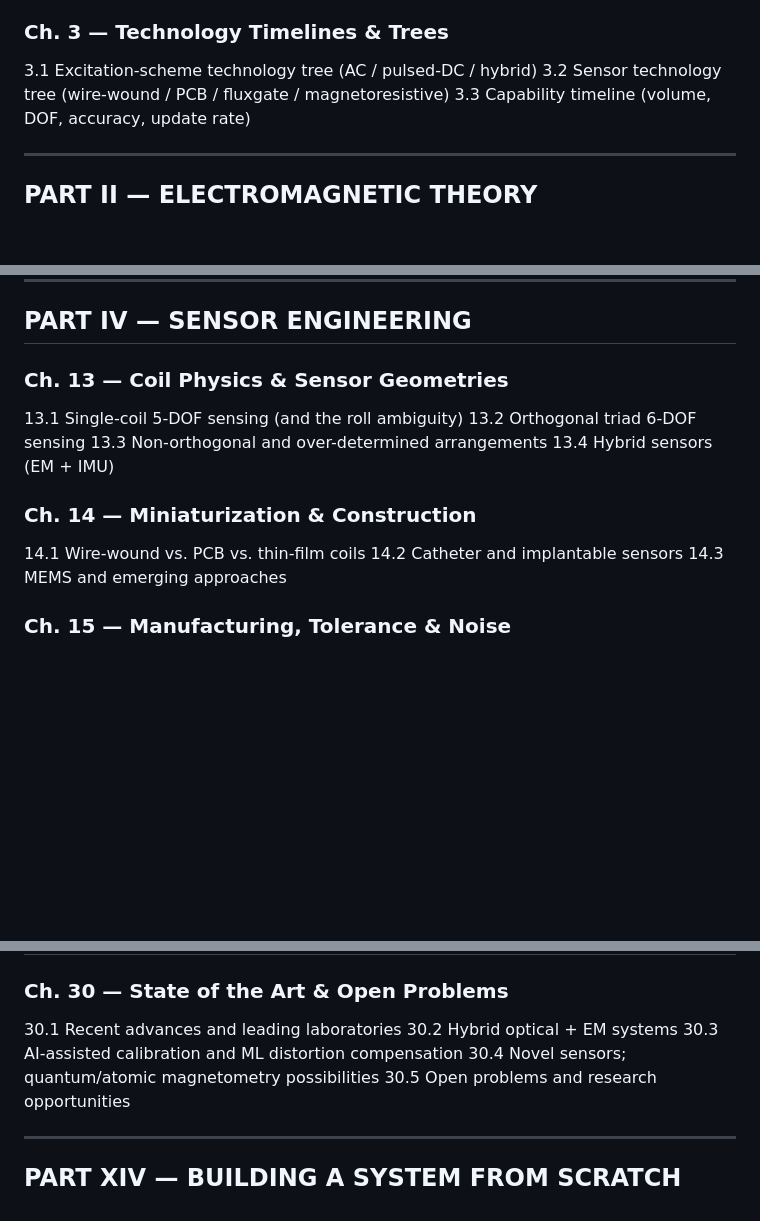
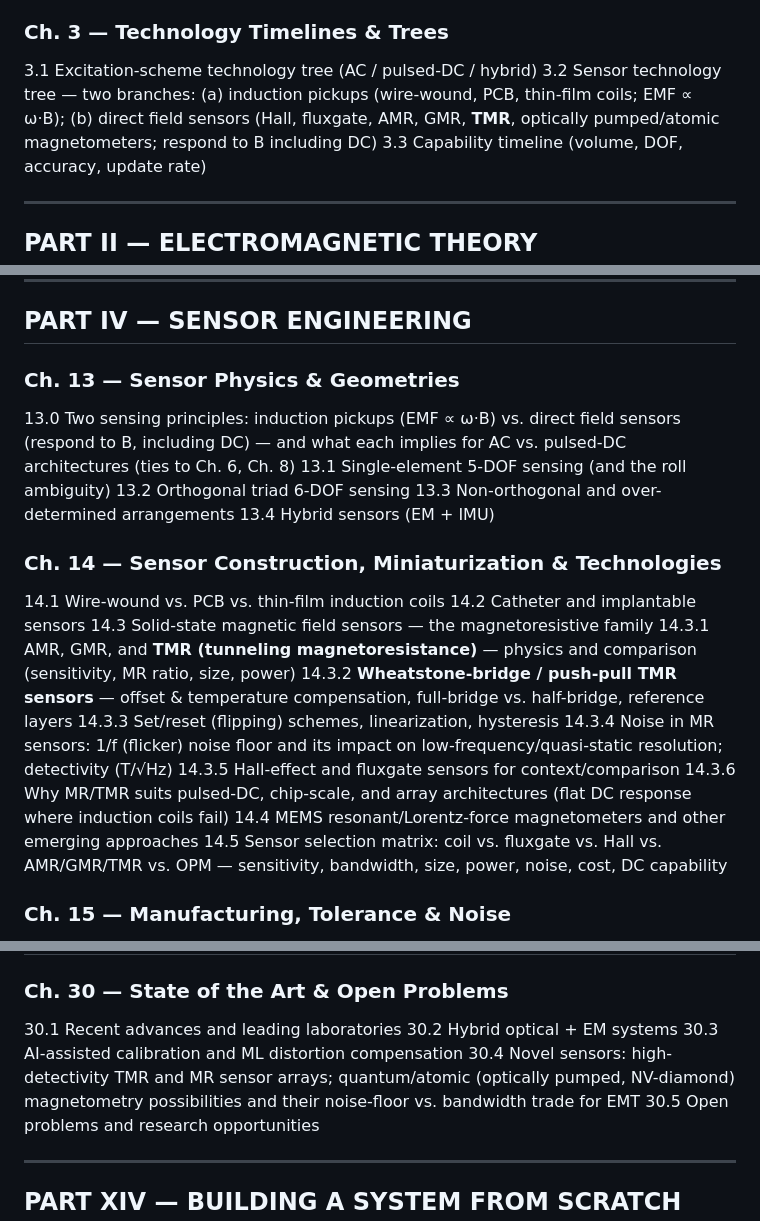
Before and after one commit to neilq1810/emt_study, a Markdown page: book/OUTLINE.md, 3 parts joined by grey strips. GitHub-like rendering; blank space fills up the shorter version.

Commit message:
Scope: make solid-state field sensors (AMR/GMR/TMR bridge) first-class
- OUTLINE 3.2: split sensor tree into induction pickups vs. direct field sensors
- OUTLINE Ch.13/14: explicit treatment of magnetoresistive family with TMR,
  Wheatstone-bridge/push-pull topology, set/reset, 1/f noise, DC response, and
  a sensor-selection matrix; Ch.30.4 adds TMR arrays + quantum magnetometry
- ROADMAP: updated Part IV chapter scope accordingly

https://claude.ai/code/session_016CjrVW1psuy7XncFVZptyT

```diff
--- a/book/OUTLINE.md
+++ b/book/OUTLINE.md
@@ -36,7 +36,10 @@
 
 ### Ch. 3 — Technology Timelines & Trees
 3.1 Excitation-scheme technology tree (AC / pulsed-DC / hybrid)
-3.2 Sensor technology tree (wire-wound / PCB / fluxgate / magnetoresistive)
+3.2 Sensor technology tree — two branches:
+    (a) induction pickups (wire-wound, PCB, thin-film coils; EMF ∝ ω·B);
+    (b) direct field sensors (Hall, fluxgate, AMR, GMR, **TMR**, optically
+        pumped/atomic magnetometers; respond to B including DC)
 3.3 Capability timeline (volume, DOF, accuracy, update rate)
 
 ---
@@ -108,16 +111,32 @@
 
 ## PART IV — SENSOR ENGINEERING
 
-### Ch. 13 — Coil Physics & Sensor Geometries
-13.1 Single-coil 5-DOF sensing (and the roll ambiguity)
+### Ch. 13 — Sensor Physics & Geometries
+13.0 Two sensing principles: induction pickups (EMF ∝ ω·B) vs. direct
+     field sensors (respond to B, including DC) — and what each implies for
+     AC vs. pulsed-DC architectures (ties to Ch. 6, Ch. 8)
+13.1 Single-element 5-DOF sensing (and the roll ambiguity)
 13.2 Orthogonal triad 6-DOF sensing
 13.3 Non-orthogonal and over-determined arrangements
 13.4 Hybrid sensors (EM + IMU)
 
-### Ch. 14 — Miniaturization & Construction
-14.1 Wire-wound vs. PCB vs. thin-film coils
+### Ch. 14 — Sensor Construction, Miniaturization & Technologies
+14.1 Wire-wound vs. PCB vs. thin-film induction coils
 14.2 Catheter and implantable sensors
-14.3 MEMS and emerging approaches
+14.3 Solid-state magnetic field sensors — the magnetoresistive family
+     14.3.1 AMR, GMR, and **TMR (tunneling magnetoresistance)** — physics and
+            comparison (sensitivity, MR ratio, size, power)
+     14.3.2 **Wheatstone-bridge / push-pull TMR sensors** — offset & temperature
+            compensation, full-bridge vs. half-bridge, reference layers
+     14.3.3 Set/reset (flipping) schemes, linearization, hysteresis
+     14.3.4 Noise in MR sensors: 1/f (flicker) noise floor and its impact on
+            low-frequency/quasi-static resolution; detectivity (T/√Hz)
+     14.3.5 Hall-effect and fluxgate sensors for context/comparison
+     14.3.6 Why MR/TMR suits pulsed-DC, chip-scale, and array architectures
+            (flat DC response where induction coils fail)
+14.4 MEMS resonant/Lorentz-force magnetometers and other emerging approaches
+14.5 Sensor selection matrix: coil vs. fluxgate vs. Hall vs. AMR/GMR/TMR vs.
+     OPM — sensitivity, bandwidth, size, power, noise, cost, DC capability
 
 ### Ch. 15 — Manufacturing, Tolerance & Noise
 15.1 Tolerance analysis (winding, alignment, area)
@@ -253,7 +272,9 @@ patents · clinical adoption · reported performance · market position.
 30.1 Recent advances and leading laboratories
 30.2 Hybrid optical + EM systems
 30.3 AI-assisted calibration and ML distortion compensation
-30.4 Novel sensors; quantum/atomic magnetometry possibilities
+30.4 Novel sensors: high-detectivity TMR and MR sensor arrays; quantum/atomic
+     (optically pumped, NV-diamond) magnetometry possibilities and their
+     noise-floor vs. bandwidth trade for EMT
 30.5 Open problems and research opportunities
 
 ---
```
Also changed, not shown: ROADMAP.md (+3 -2 lines).
